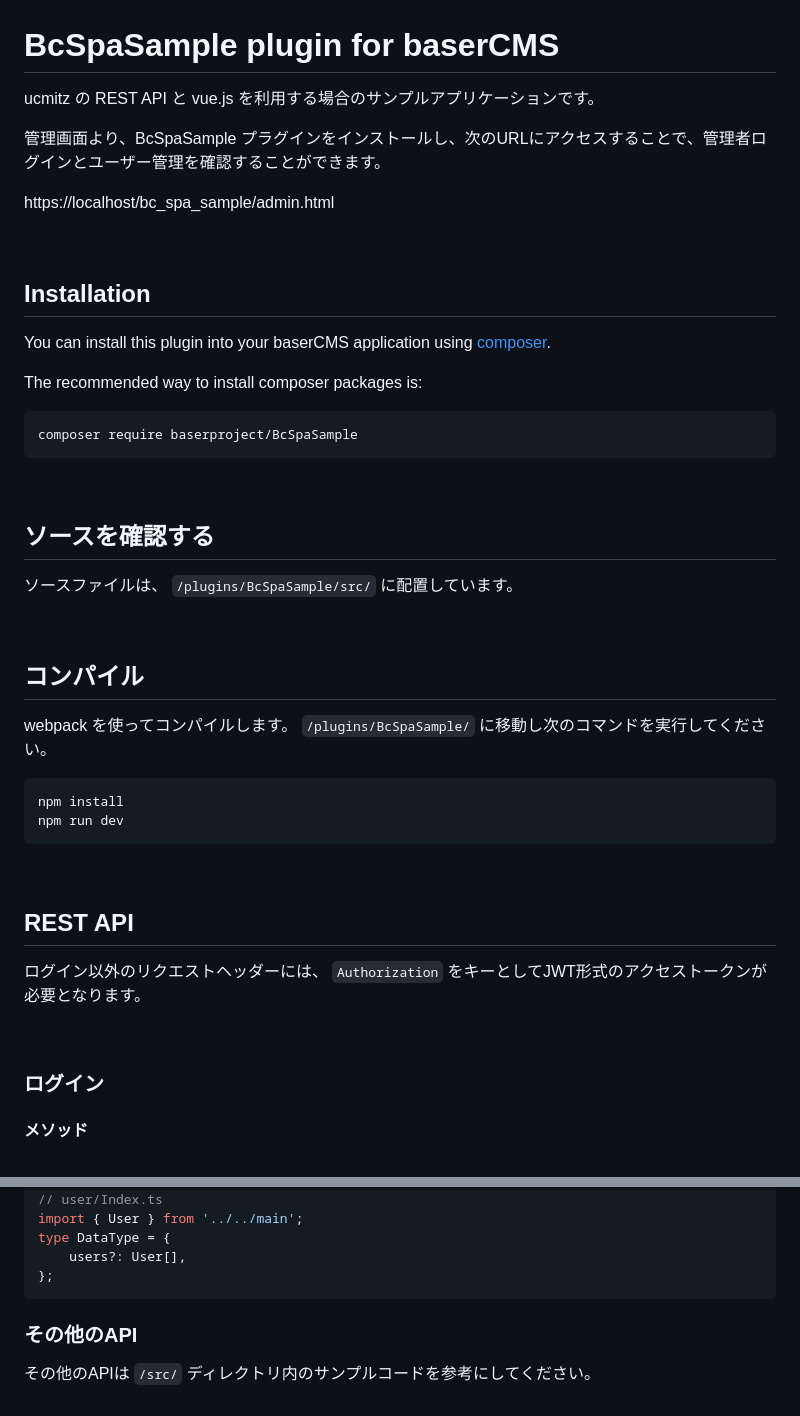
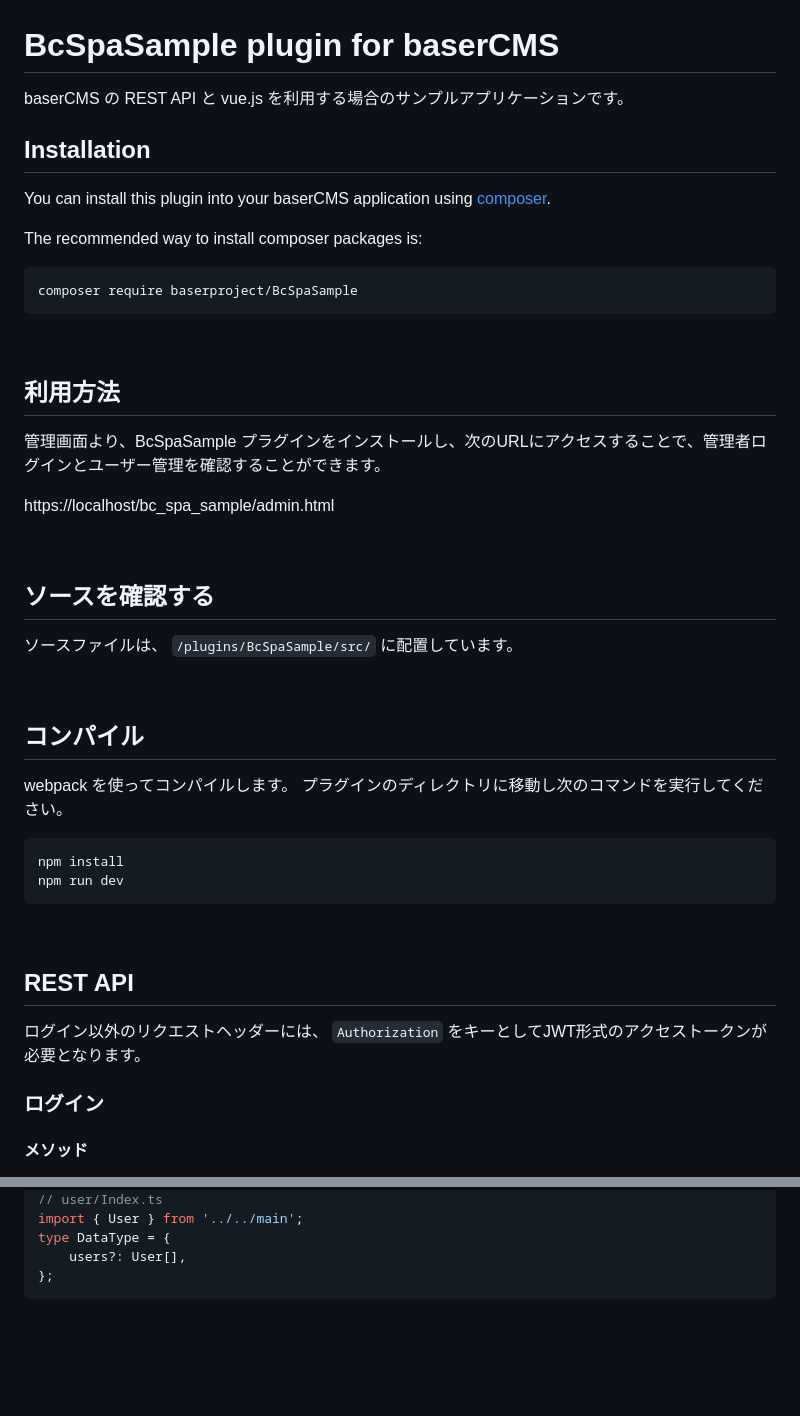
Before and after one commit to baserproject/BcSpaSample, a Markdown page: README.md, 2 parts joined by grey strips. GitHub-like rendering; blank space fills up the shorter version.

````diff
--- a/README.md
+++ b/README.md
@@ -1,11 +1,6 @@
 # BcSpaSample plugin for baserCMS
 
-ucmitz の REST API と vue.js を利用する場合のサンプルアプリケーションです。
-
-管理画面より、BcSpaSample プラグインをインストールし、次のURLにアクセスすることで、管理者ログインとユーザー管理を確認することができます。
-
-https://localhost/bc_spa_sample/admin.html
-
+baserCMS の REST API と vue.js を利用する場合のサンプルアプリケーションです。
 
 ## Installation
 
@@ -18,16 +13,18 @@ composer require baserproject/BcSpaSample
 ```
 
 
+## 利用方法
+管理画面より、BcSpaSample プラグインをインストールし、次のURLにアクセスすることで、管理者ログインとユーザー管理を確認することができます。
+
+https://localhost/bc_spa_sample/admin.html
 
 
 ## ソースを確認する
-
 ソースファイルは、 `/plugins/BcSpaSample/src/` に配置しています。
 
 
 ## コンパイル
-
-webpack を使ってコンパイルします。 `/plugins/BcSpaSample/` に移動し次のコマンドを実行してください。
+webpack を使ってコンパイルします。 プラグインのディレクトリに移動し次のコマンドを実行してください。
 
 ```javascript
 npm install
@@ -36,9 +33,7 @@ npm run dev
 
 
 ## REST API
-
 ログイン以外のリクエストヘッダーには、 `Authorization` をキーとしてJWT形式のアクセストークンが必要となります。
-
 
 ### ログイン
 
@@ -256,9 +216,3 @@ type DataType = {
     users?: User[],
 };
 ```
-
-
-
-### その他のAPI
-
-その他のAPIは `/src/` ディレクトリ内のサンプルコードを参考にしてください。
````
Also changed, not shown: other parts of README.md (+22 -57 lines).
